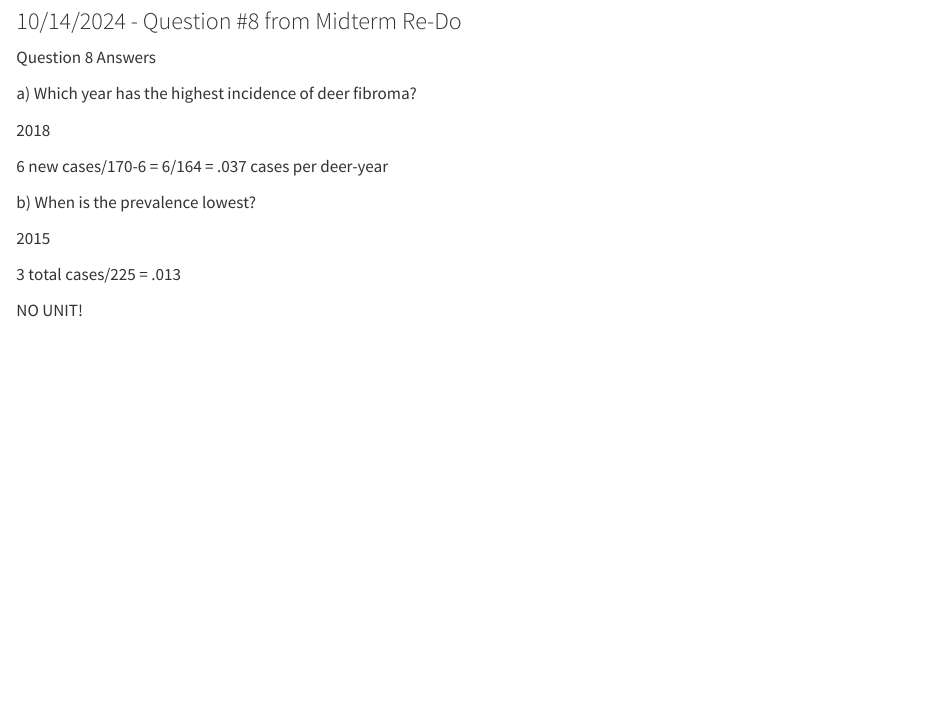
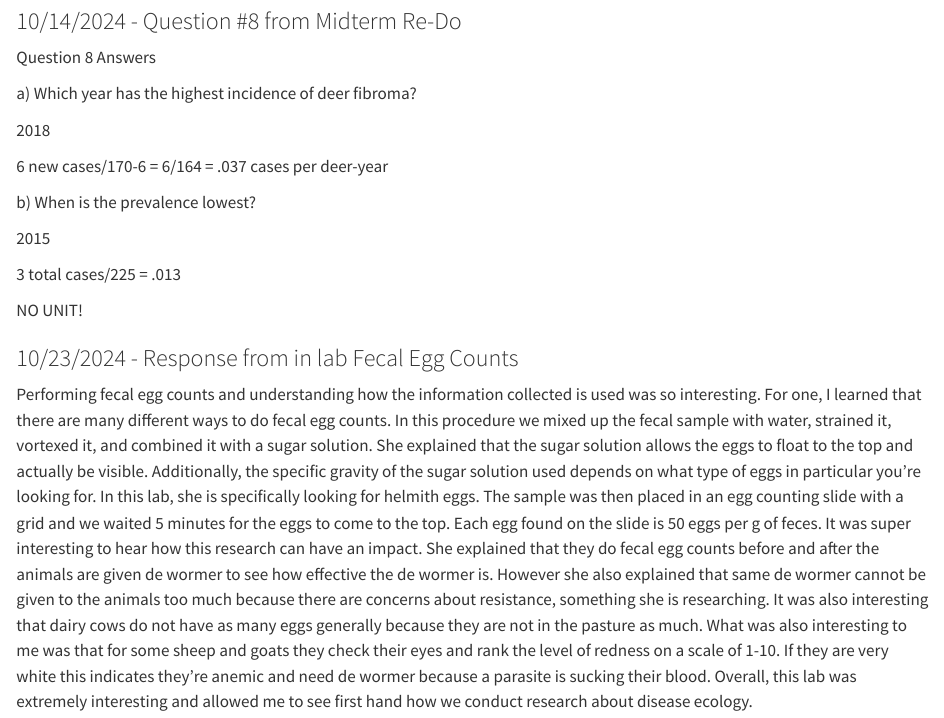
Before and after one commit to ToriSchultz/ToriSchultz-, a Quarto document (TS_DisEco_Fall2024.qmd): the page in a window 1100 px wide, from 3480 px down. Rendered offline with R 4.5, knitr and Pandoc in place of Quarto, with nearby package versions.

Commit message:
Add files via upload

```diff
--- a/TS_DisEco_Fall2024.qmd
+++ b/TS_DisEco_Fall2024.qmd
@@ -127,3 +127,7 @@ b\) When is the prevalence lowest?
 3 total cases/225 = .013
 
 NO UNIT!
+
+### 10/23/2024 - Response from in lab Fecal Egg Counts
+
+Performing fecal egg counts and understanding how the information collected is used was so interesting. For one, I learned that there are many different ways to do fecal egg counts. In this procedure we mixed up the fecal sample with water, strained it, vortexed it, and combined it with a sugar solution. She explained that the sugar solution allows the eggs to float to the top and actually be visible. Additionally, the specific gravity of the sugar solution used depends on what type of eggs in particular you're looking for. In this lab, she is specifically looking for helmith eggs. The sample was then placed in an egg counting slide with a grid and we waited 5 minutes for the eggs to come to the top. Each egg found on the slide is 50 eggs per g of feces. It was super interesting to hear how this research can have an impact. She explained that they do fecal egg counts before and after the animals are given de wormer to see how effective the de wormer is. However she also explained that same de wormer cannot be given to the animals too much because there are concerns about resistance, something she is researching. It was also interesting that dairy cows do not have as many eggs generally because they are not in the pasture as much. What was also interesting to me was that for some sheep and goats they check their eyes and rank the level of redness on a scale of 1-10. If they are very white this indicates they're anemic and need de wormer because a parasite is sucking their blood. Overall, this lab was extremely interesting and allowed me to see first hand how we conduct research about disease ecology.
```
